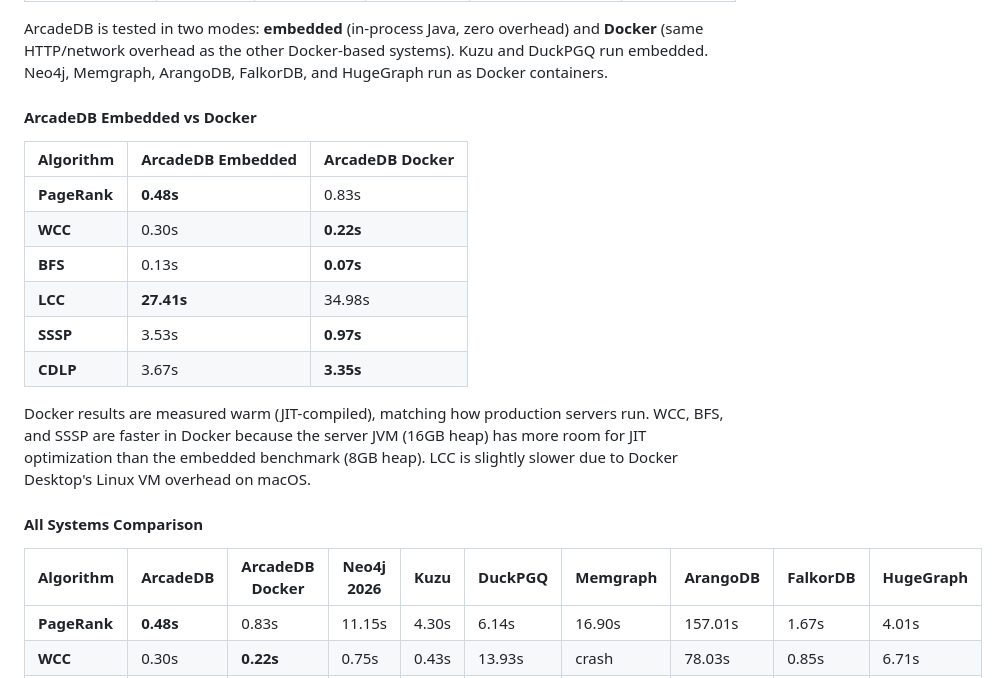
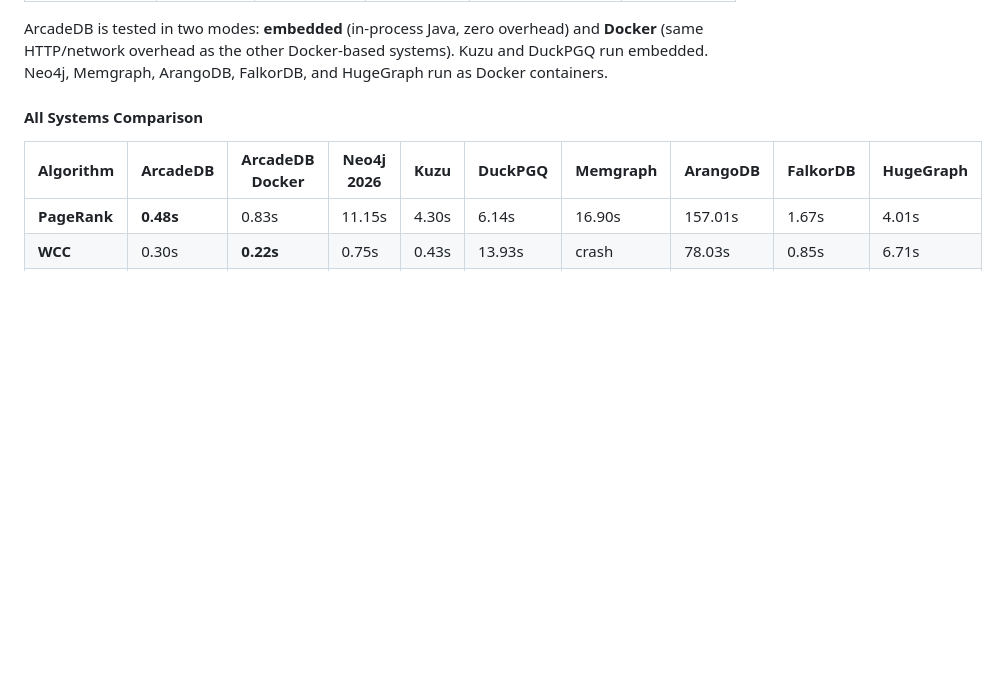
Before and after one commit to ArcadeData/ldbc_graphalytics_platforms_arcadedb, a Markdown page: README.md, the part around the change. GitHub-like rendering; blank space fills up the shorter version.

Commit message:
Removed duplicated table

```diff
--- a/README.md
+++ b/README.md
@@ -224,19 +224,6 @@ All 6 algorithms passed with validation.
 | **HugeGraph** | Vermeer latest | Open Source | Apache 2.0 | Server (Docker, HTTP API) | Network + Docker |
 
 ArcadeDB is tested in two modes: **embedded** (in-process Java, zero overhead) and **Docker** (same HTTP/network overhead as the other Docker-based systems). Kuzu and DuckPGQ run embedded. Neo4j, Memgraph, ArangoDB, FalkorDB, and HugeGraph run as Docker containers.
-
-#### ArcadeDB Embedded vs Docker
-
-| Algorithm | ArcadeDB Embedded | ArcadeDB Docker |
-|-----------|------------------|----------------|
-| **PageRank** | **0.48s** | 0.83s |
-| **WCC** | 0.30s | **0.22s** |
-| **BFS** | 0.13s | **0.07s** |
-| **LCC** | **27.41s** | 34.98s |
-| **SSSP** | 3.53s | **0.97s** |
-| **CDLP** | 3.67s | **3.35s** |
-
-Docker results are measured warm (JIT-compiled), matching how production servers run. WCC, BFS, and SSSP are faster in Docker because the server JVM (16GB heap) has more room for JIT optimization than the embedded benchmark (8GB heap). LCC is slightly slower due to Docker Desktop's Linux VM overhead on macOS.
 
 #### All Systems Comparison
 
```
